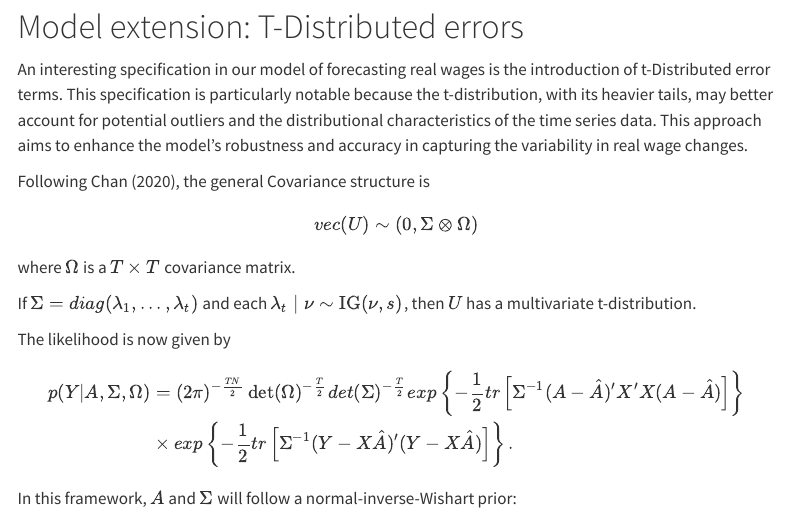
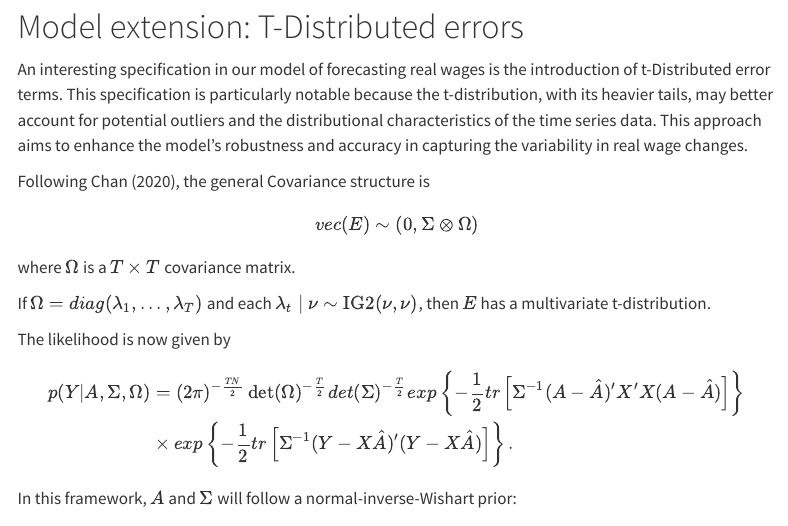
Before and after one commit to sb955/BVAR-Australian-Real-Wages, a Quarto document (index.qmd): the page in a window 1100 px wide, from 8730 px down. Rendered offline with R 4.5, knitr and Pandoc in place of Quarto, with nearby package versions; some code elsewhere in the file could not run offline; menus at the side of the page are left out; long lines of code are wrapped.

Commit message:
changes in model extension
1.use E instead of U for consistency
2. Omega not Sigma
3.IG distribution with same parameter.

````diff
--- a/index.qmd
+++ b/index.qmd
@@ -512,7 +512,7 @@ Following @chan2020large, the general Covariance structure is
 
 ```{=tex}
 \begin{align}
-vec(U) &\sim (0, \Sigma \otimes \Omega)
+vec(E) &\sim (0, \Sigma \otimes \Omega)
 \end{align}
 ```
 where $\Omega$ is a $T \times T$ covariance matrix.
````
Also changed, not shown: index.qmd (2 more changed lines).
